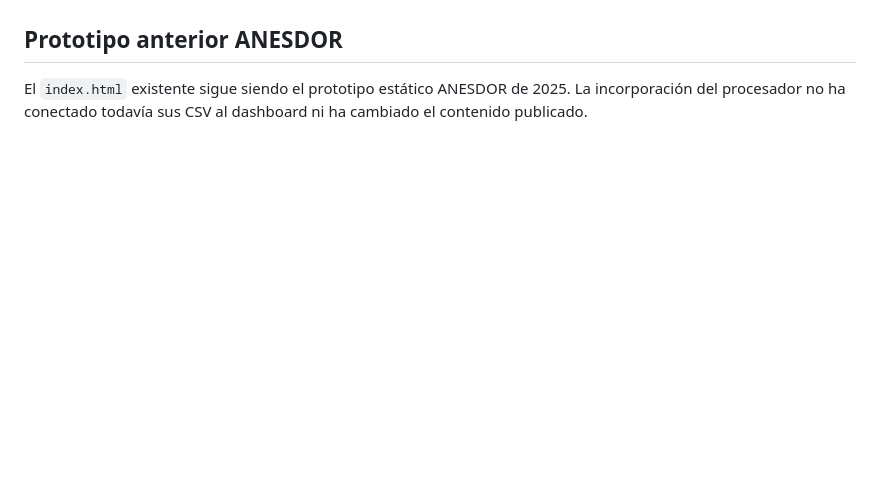
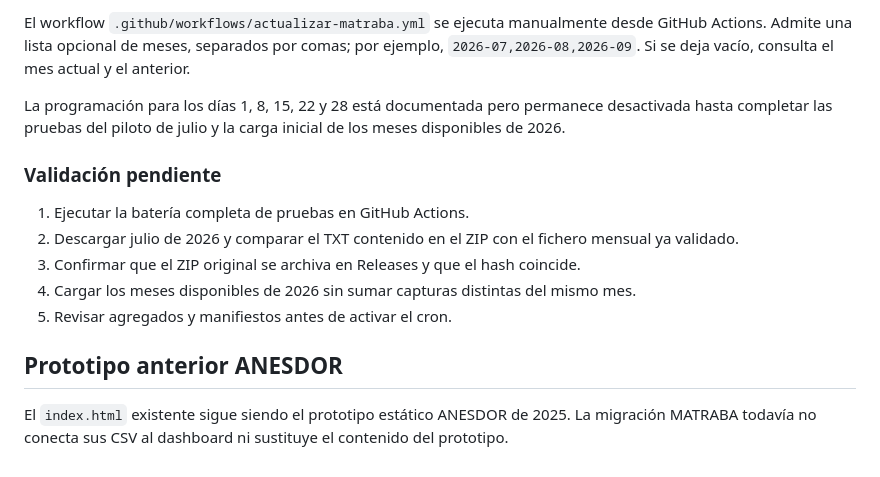
Before and after one commit to salmontotheiron-max/motocicletas, a Markdown page: README.md, the part around one of its changes. Rendered like a GitHub page; blank space fills up the shorter version.

```diff
--- a/README.md
+++ b/README.md
@@ -56,4 +63,15 @@ El workflow `.github/workflows/actualizar-matraba.yml` puede ejecutarse manualme
+El workflow `.github/workflows/actualizar-matraba.yml` se ejecuta manualmente desde GitHub Actions. Admite una lista opcional de meses, separados por comas; por ejemplo, `2026-07,2026-08,2026-09`. Si se deja vacío, consulta el mes actual y el anterior.
+
+La programación para los días 1, 8, 15, 22 y 28 está documentada pero permanece desactivada hasta completar las pruebas del piloto de julio y la carga inicial de los meses disponibles de 2026.
+
+### Validación pendiente
+
+1. Ejecutar la batería completa de pruebas en GitHub Actions.
+2. Descargar julio de 2026 y comparar el TXT contenido en el ZIP con el fichero mensual ya validado.
+3. Confirmar que el ZIP original se archiva en Releases y que el hash coincide.
+4. Cargar los meses disponibles de 2026 sin sumar capturas distintas del mismo mes.
+5. Revisar agregados y manifiestos antes de activar el cron.
 
 ## Prototipo anterior ANESDOR
 
-El `index.html` existente sigue siendo el prototipo estático ANESDOR de 2025. La incorporación del procesador no ha conectado todavía sus CSV al dashboard ni ha cambiado el contenido publicado.
+El `index.html` existente sigue siendo el prototipo estático ANESDOR de 2025. La migración MATRABA todavía no conecta sus CSV al dashboard ni sustituye el contenido del prototipo.
```
Also changed, not shown: other parts of README.md (+33 -26 lines).
